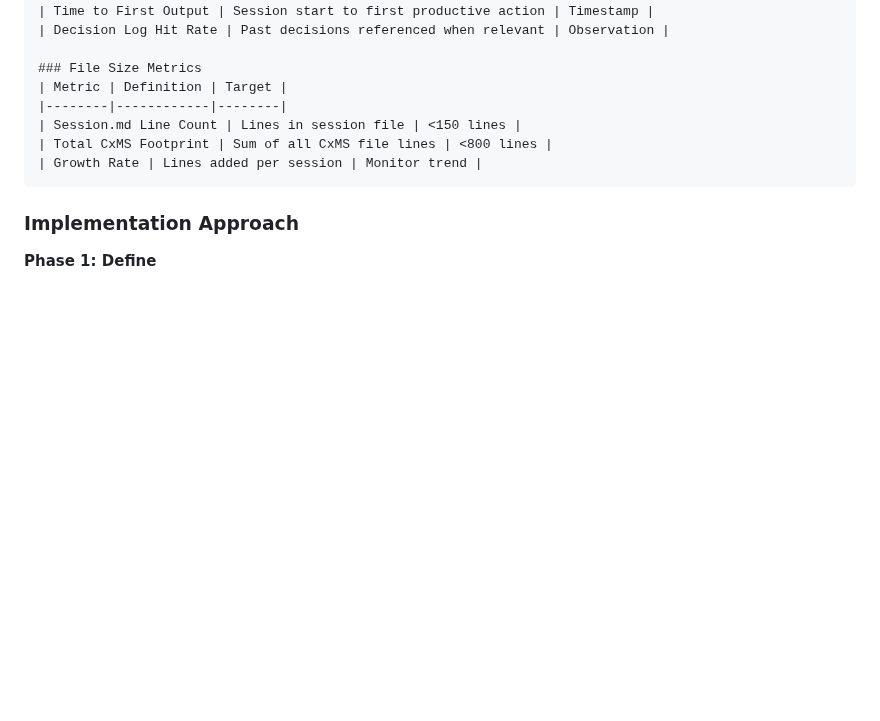
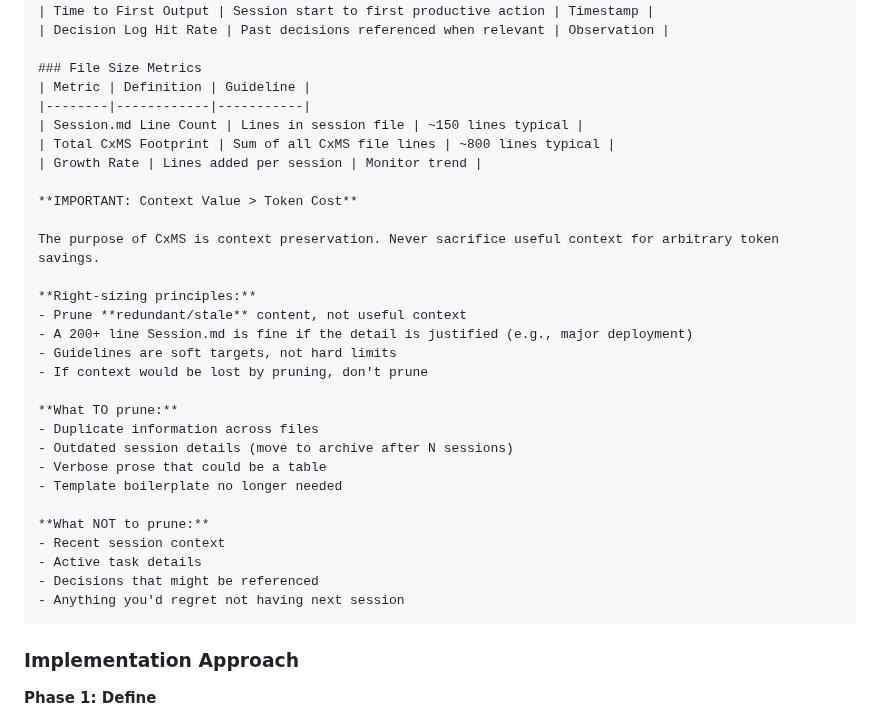
Before and after one commit to RobSB2/CxMS, a Markdown page: CxMS_Enhancement_Exploration.md, the part around the change. Drawn GitHub-style; blank space fills up the shorter version.

Commit message:
Enhancement 9: Context value > token cost principle

````diff
--- a/CxMS_Enhancement_Exploration.md
+++ b/CxMS_Enhancement_Exploration.md
@@ -1158,11 +1158,33 @@ Consistent metrics across all CxMS implementations:
 | Decision Log Hit Rate | Past decisions referenced when relevant | Observation |
 
 ### File Size Metrics
-| Metric | Definition | Target |
-|--------|------------|--------|
-| Session.md Line Count | Lines in session file | <150 lines |
-| Total CxMS Footprint | Sum of all CxMS file lines | <800 lines |
+| Metric | Definition | Guideline |
+|--------|------------|-----------|
+| Session.md Line Count | Lines in session file | ~150 lines typical |
+| Total CxMS Footprint | Sum of all CxMS file lines | ~800 lines typical |
 | Growth Rate | Lines added per session | Monitor trend |
+
+**IMPORTANT: Context Value > Token Cost**
+
+The purpose of CxMS is context preservation. Never sacrifice useful context for arbitrary token savings.
+
+**Right-sizing principles:**
+- Prune **redundant/stale** content, not useful context
+- A 200+ line Session.md is fine if the detail is justified (e.g., major deployment)
+- Guidelines are soft targets, not hard limits
+- If context would be lost by pruning, don't prune
+
+**What TO prune:**
+- Duplicate information across files
+- Outdated session details (move to archive after N sessions)
+- Verbose prose that could be a table
+- Template boilerplate no longer needed
+
+**What NOT to prune:**
+- Recent session context
+- Active task details
+- Decisions that might be referenced
+- Anything you'd regret not having next session
 ```
 
 ### Implementation Approach
````
